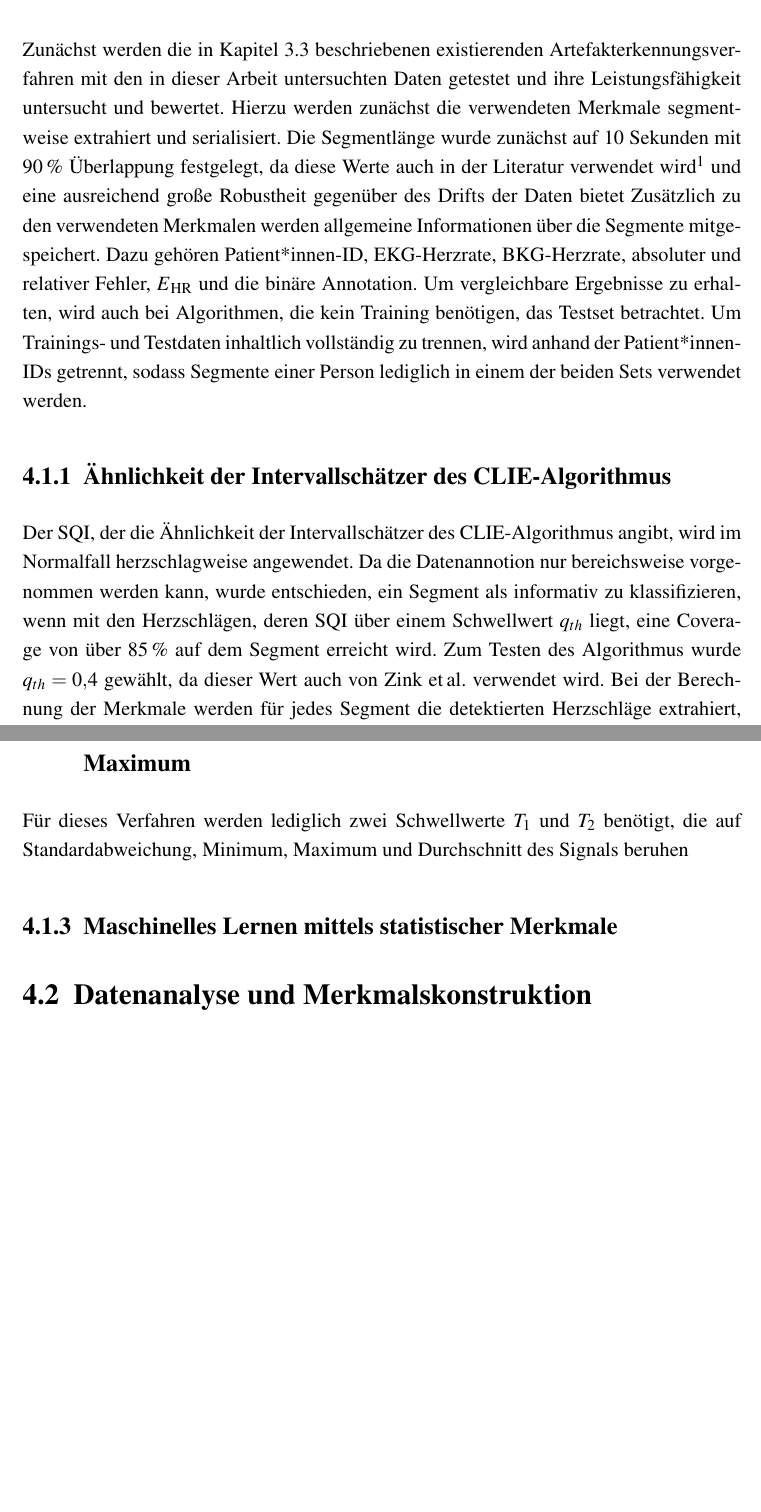
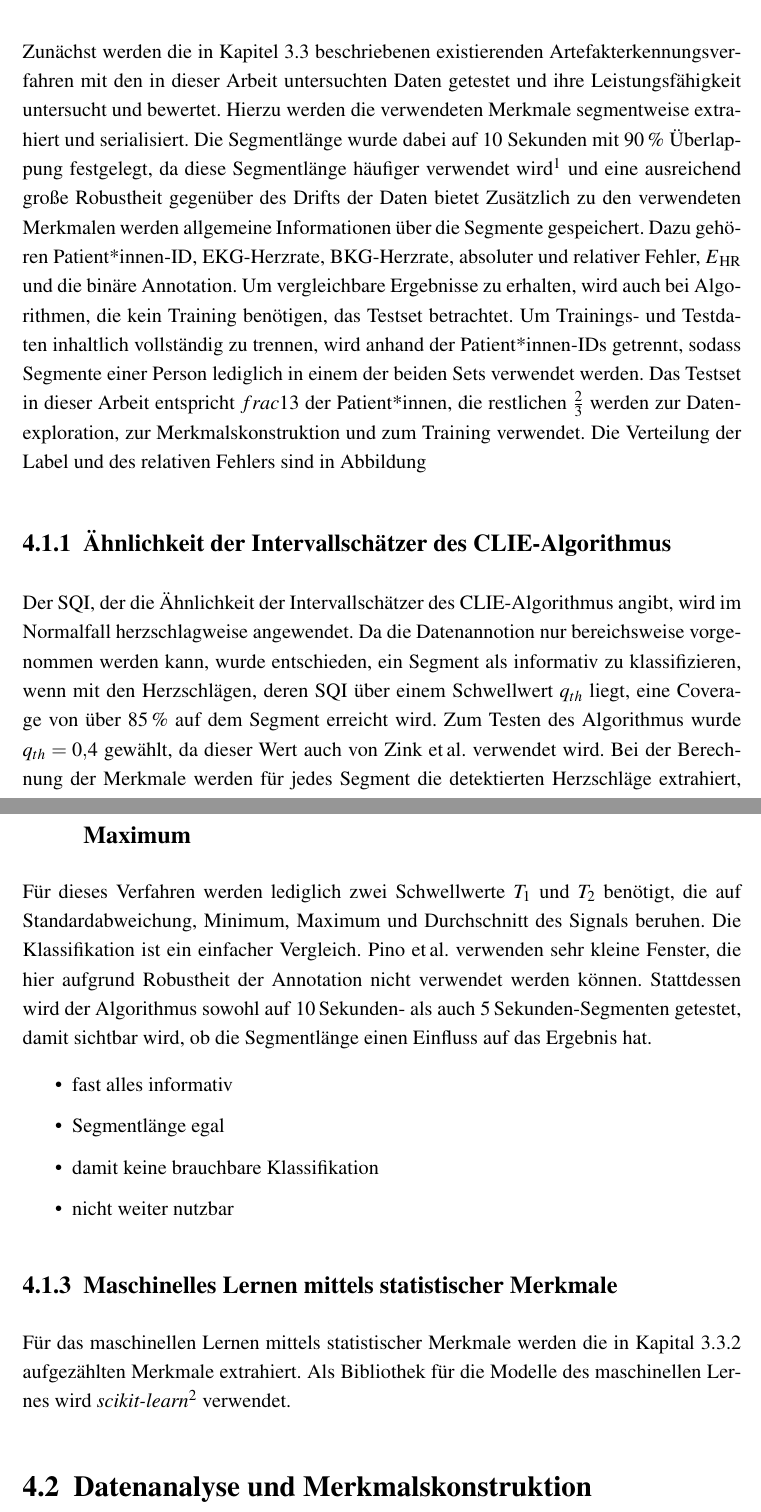
Before and after one commit to Zianor/Bachelorarbeit, a LaTeX thesis (Thesis/000arbeit.tex, which reads Thesis/doc/104existierendeVerfahren.tex): two parts of pages 47 and 48 of 57, joined at a grey line, cut so that both start at the same text, the shorter picture padded with empty space. Compiled offline with pdfLaTeX.

Commit message:
Thesis: continued existierende Verfahren

```diff
--- a/Thesis/doc/104existierendeVerfahren.tex
+++ b/Thesis/doc/104existierendeVerfahren.tex
@@ -5,8 +5,7 @@ Im diesem Kapitel werden die betrachteten Daten näher untersucht. Das beinhalte
 
 \section{Anwendung existierender Verfahren}
 
-Zunächst werden die in Kapitel \ref{artefakterkennung} beschriebenen existierenden Artefakterkennungsverfahren mit den in dieser Arbeit untersuchten Daten getestet und  ihre Leistungsfähigkeit untersucht und bewertet. Hierzu werden zunächst die verwendeten Merkmale segmentweise extrahiert und serialisiert. Die Segmentlänge wurde zunächst auf 10 Sekunden mit 90\,\% Überlappung festgelegt, da diese Werte auch in der Literatur verwendet wird\footcite[Vgl.][]{Yu2020} und eine ausreichend große Robustheit gegenüber des Drifts der Daten bietet Zusätzlich zu den verwendeten Merkmalen werden allgemeine Informationen über die Segmente mitgespeichert. Dazu gehören Patient*innen-ID, EKG-Herzrate, BKG-Herzrate, absoluter und relativer Fehler, $E\textsubscript{HR}$ und die binäre Annotation. Um vergleichbare Ergebnisse zu erhalten, wird auch bei Algorithmen, die kein Training benötigen, das Testset betrachtet. Um Trainings- und Testdaten inhaltlich vollständig zu trennen, wird anhand der Patient*innen-IDs getrennt, sodass Segmente einer Person lediglich in einem der beiden Sets verwendet werden.
-% TODO Patientensplit, Prozent, blablub, Tabelle verteilung
+Zunächst werden die in Kapitel \ref{artefakterkennung} beschriebenen existierenden Artefakterkennungsverfahren mit den in dieser Arbeit untersuchten Daten getestet und  ihre Leistungsfähigkeit untersucht und bewertet. Hierzu werden die verwendeten Merkmale segmentweise extrahiert und serialisiert. Die Segmentlänge wurde dabei auf 10 Sekunden mit 90\,\% Überlappung festgelegt, da diese Segmentlänge häufiger verwendet wird\footcite[Vgl.][]{Yu2020, Sadek2016} und eine ausreichend große Robustheit gegenüber des Drifts der Daten bietet Zusätzlich zu den verwendeten Merkmalen werden allgemeine Informationen über die Segmente gespeichert. Dazu gehören Patient*innen-ID, EKG-Herzrate, BKG-Herzrate, absoluter und relativer Fehler, $E\textsubscript{HR}$ und die binäre Annotation. Um vergleichbare Ergebnisse zu erhalten, wird auch bei Algorithmen, die kein Training benötigen, das Testset betrachtet. Um Trainings- und Testdaten inhaltlich vollständig zu trennen, wird anhand der Patient*innen-IDs getrennt, sodass Segmente einer Person lediglich in einem der beiden Sets verwendet werden. Das Testset in dieser Arbeit entspricht $frac{1}{3}$ der Patient*innen, die restlichen $\frac{2}{3}$ werden zur Datenexploration, zur Merkmalskonstruktion und zum Training verwendet. Die Verteilung der Label und des relativen Fehlers sind in Abbildung %TODO: Figure \ref{} gezeigt.
 
 \subsection{Ähnlichkeit der Intervallschätzer des CLIE-Algorithmus}
 
@@ -22,8 +21,17 @@ Der \ac{SQI}, der die Ähnlichkeit der Intervallschätzer des \ac{CLIE}-Algorith
 
 \subsection{Schwellwerte für Standardabweichung, Minimum und Maximum}
 
-Für dieses Verfahren werden lediglich zwei Schwellwerte $T_1$ und $T_2$ benötigt, die auf Standardabweichung, Minimum, Maximum und Durchschnitt des Signals beruhen
+Für dieses Verfahren werden lediglich zwei Schwellwerte $T_1$ und $T_2$ benötigt, die auf Standardabweichung, Minimum, Maximum und Durchschnitt des Signals beruhen. Die Klassifikation ist ein einfacher Vergleich. \citeauthor{Pino2015} verwenden sehr kleine Fenster, die hier aufgrund Robustheit der Annotation nicht verwendet werden können. Stattdessen wird der Algorithmus sowohl auf 10\,Sekunden- als auch 5\,Sekunden-Segmenten getestet, damit sichtbar wird, ob die Segmentlänge einen Einfluss auf das Ergebnis hat.
+
+\begin{itemize}
+	\item fast alles informativ
+	\item Segmentlänge egal
+	\item damit keine brauchbare Klassifikation
+	\item nicht weiter nutzbar
+\end{itemize}
 
 \subsection{Maschinelles Lernen mittels statistischer Merkmale}
 
+Für das maschinellen Lernen mittels statistischer Merkmale werden die in Kapital \ref{ml-beschreibung} aufgezählten Merkmale extrahiert. Als Bibliothek für die Modelle des maschinellen Lernes wird \textit{scikit-learn}\footcite[]{scikit-learn} verwendet.
+
 \section{Datenanalyse und Merkmalskonstruktion}
```
Also changed, not shown: Thesis/bib/quellen.bib (+12 -0 lines), Thesis/doc/103messdaten.tex (+3 -4 lines), Thesis/000arbeit.pdf.
